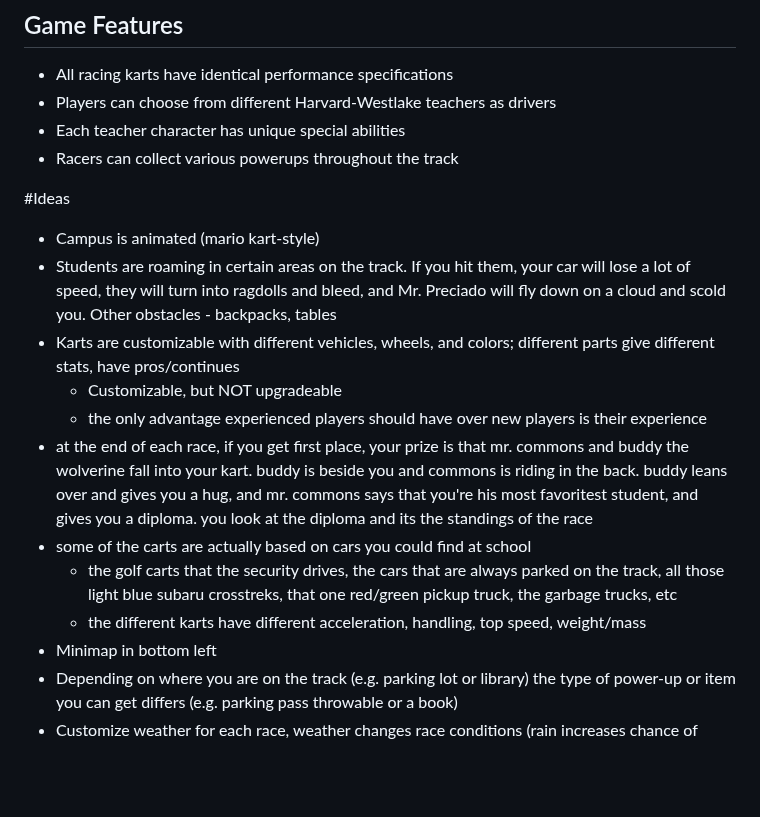
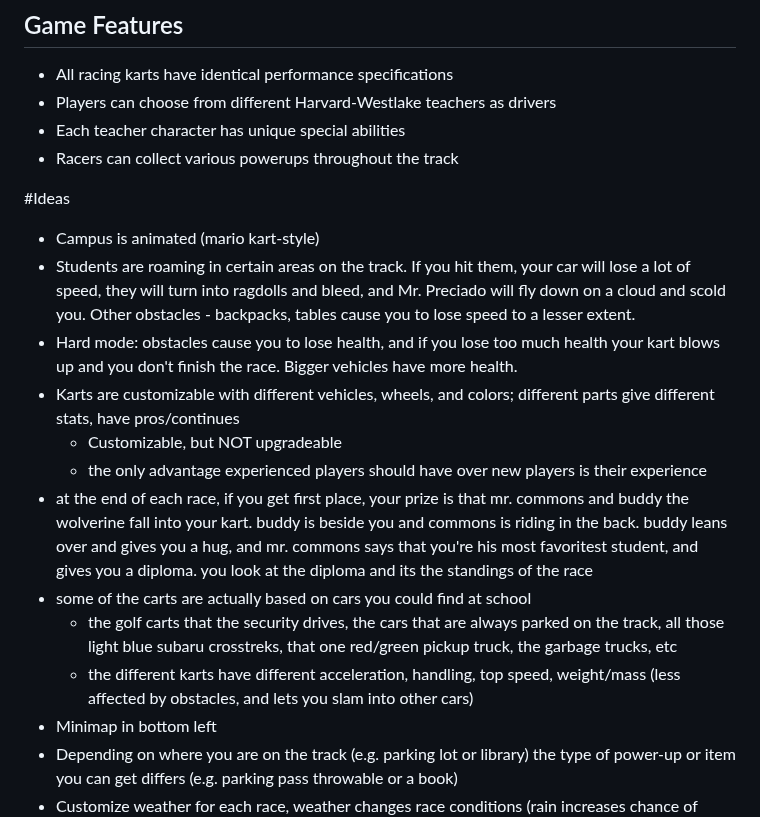
Before and after one commit to sozalpasan1/HWKartKlash, a Markdown page: Design.md, the part around the change. GitHub-like rendering; blank space fills up the shorter version.

Commit message:
add MORE details

```diff
--- a/Design.md
+++ b/Design.md
@@ -41,14 +41,15 @@ Track 2:
 
 #Ideas
 - Campus is animated (mario kart-style)
-- Students are roaming in certain areas on the track. If you hit them, your car will lose a lot of speed, they will turn into ragdolls and bleed, and Mr. Preciado will fly down on a cloud and scold you. Other obstacles - backpacks, tables
+- Students are roaming in certain areas on the track. If you hit them, your car will lose a lot of speed, they will turn into ragdolls and bleed, and Mr. Preciado will fly down on a cloud and scold you. Other obstacles - backpacks, tables cause you to lose speed to a lesser extent.
+- Hard mode: obstacles cause you to lose health, and if you lose too much health your kart blows up and you don't finish the race. Bigger vehicles have more health.
 - Karts are customizable with different vehicles, wheels, and colors; different parts give different stats, have pros/continues
     - Customizable, but NOT upgradeable
     - the only advantage experienced players should have over new players is their experience
 - at the end of each race, if you get first place, your prize is that mr. commons and buddy the wolverine fall into your kart. buddy is beside you and commons is riding in the back. buddy leans over and gives you a hug, and mr. commons says that you're his most favoritest student, and gives you a diploma. you look at the diploma and its the standings of the race
 - some of the carts are actually based on cars you could find at school
     - the golf carts that the security drives, the cars that are always parked on the track, all those light blue subaru crosstreks, that one red/green pickup truck, the garbage trucks, etc
-    - the different karts have different acceleration, handling, top speed, weight/mass
+    - the different karts have different acceleration, handling, top speed, weight/mass (less affected by obstacles, and lets you slam into other cars)
 - Minimap in bottom left
 - Depending on where you are on the track (e.g. parking lot or library) the type of power-up or item you can get differs (e.g. parking pass throwable or a book)
 - Customize weather for each race, weather changes race conditions (rain increases chance of slipping off the track)
```
